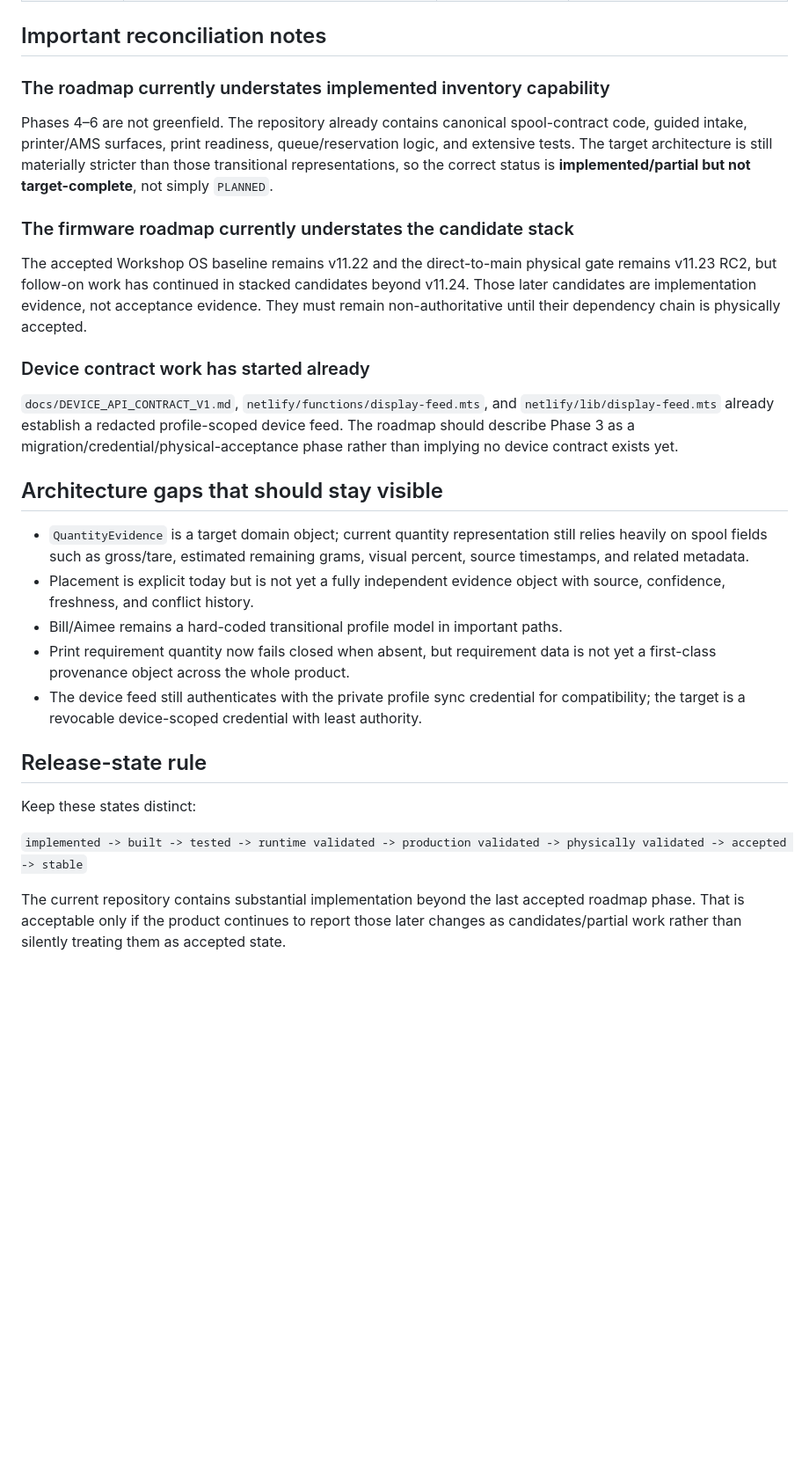
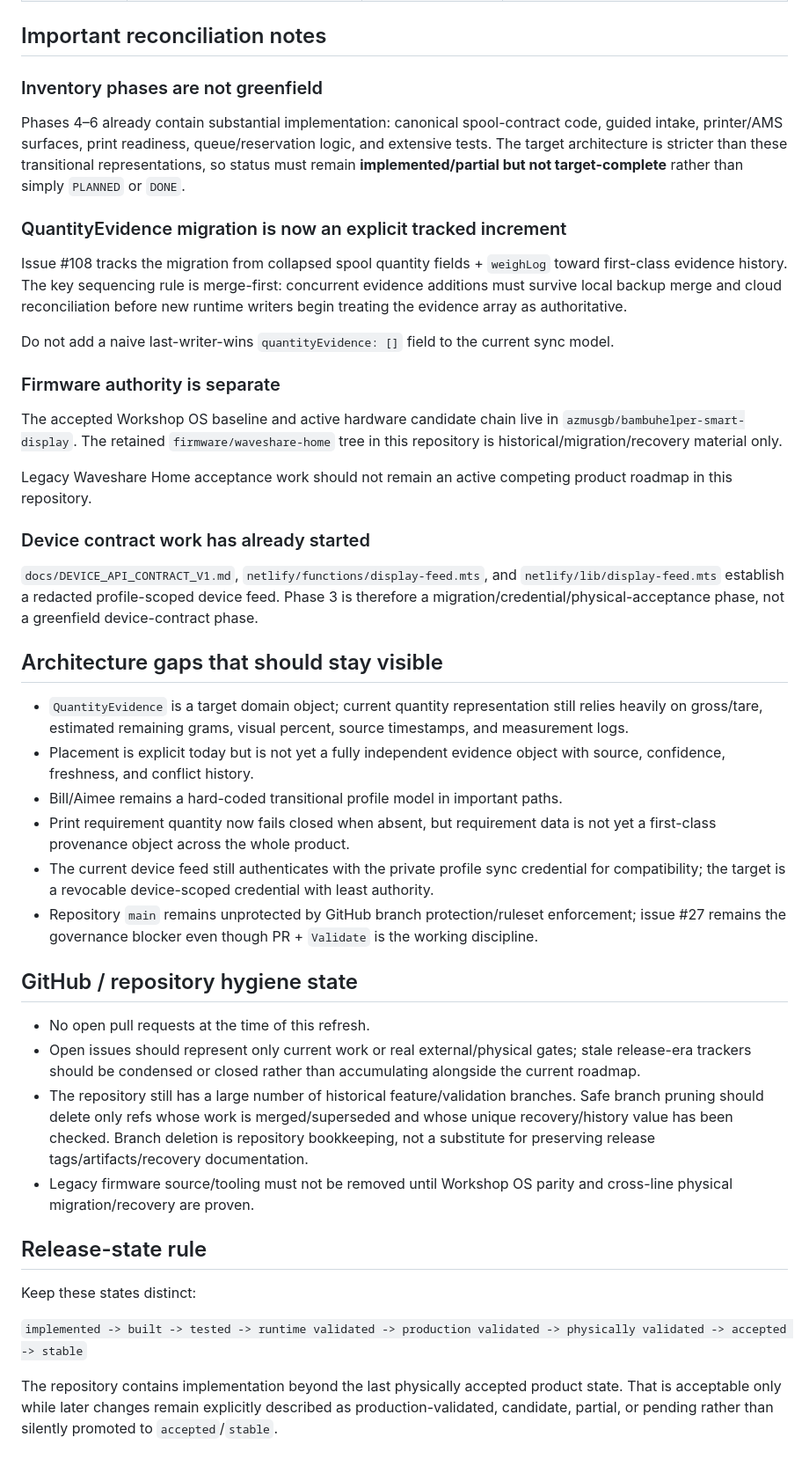
Before and after one commit to azmusgb/filamentinventory, a Markdown page: docs/ROADMAP_STATUS_2026-09-06.md, the part around one of its changes. Shown at 88% size. Rendered like a GitHub page; blank space fills up the shorter version.

Commit message:
Refresh roadmap status to current production baseline

```diff
--- a/docs/ROADMAP_STATUS_2026-09-06.md
+++ b/docs/ROADMAP_STATUS_2026-09-06.md
@@ -21,25 +32,41 @@ This snapshot reconciles the product roadmap with the current repositories. It d
 
 ## Important reconciliation notes
 
-### The roadmap currently understates implemented inventory capability
+### Inventory phases are not greenfield
 
-Phases 4–6 are not greenfield. The repository already contains canonical spool-contract code, guided intake, printer/AMS surfaces, print readiness, queue/reservation logic, and extensive tests. The target architecture is still materially stricter than those transitional representations, so the correct status is **implemented/partial but not target-complete**, not simply `PLANNED`.
+Phases 4–6 already contain substantial implementation: canonical spool-contract code, guided intake, printer/AMS surfaces, print readiness, queue/reservation logic, and extensive tests. The target architecture is stricter than these transitional representations, so status must remain **implemented/partial but not target-complete** rather than simply `PLANNED` or `DONE`.
 
-### The firmware roadmap currently understates the candidate stack
+### QuantityEvidence migration is now an explicit tracked increment
 
-The accepted Workshop OS baseline remains v11.22 and the direct-to-main physical gate remains v11.23 RC2, but follow-on work has continued in stacked candidates beyond v11.24. Those later candidates are implementation evidence, not acceptance evidence. They must remain non-authoritative until their dependency chain is physically accepted.
+Issue #108 tracks the migration from collapsed spool quantity fields + `weighLog` toward first-class evidence history. The key sequencing rule is merge-first: concurrent evidence additions must survive local backup merge and cloud reconciliation before new runtime writers begin treating the evidence array as authoritative.
 
-### Device contract work has started already
+Do not add a naive last-writer-wins `quantityEvidence: []` field to the current sync model.
 
-`docs/DEVICE_API_CONTRACT_V1.md`, `netlify/functions/display-feed.mts`, and `netlify/lib/display-feed.mts` already establish a redacted profile-scoped device feed. The roadmap should describe Phase 3 as a migration/credential/physical-acceptance phase rather than implying no device contract exists yet.
+### Firmware authority is separate
+
+The accepted Workshop OS baseline and active hardware candidate chain live in `azmusgb/bambuhelper-smart-display`. The retained `firmware/waveshare-home` tree in this repository is historical/migration/recovery material only.
+
+Legacy Waveshare Home acceptance work should not remain an active competing product roadmap in this repository.
+
+### Device contract work has already started
+
+`docs/DEVICE_API_CONTRACT_V1.md`, `netlify/functions/display-feed.mts`, and `netlify/lib/display-feed.mts` establish a redacted profile-scoped device feed. Phase 3 is therefore a migration/credential/physical-acceptance phase, not a greenfield device-contract phase.
 
 ## Architecture gaps that should stay visible
 
-- `QuantityEvidence` is a target domain object; current quantity representation still relies heavily on spool fields such as gross/tare, estimated remaining grams, visual percent, source timestamps, and related metadata.
+- `QuantityEvidence` is a target domain object; current quantity representation still relies heavily on gross/tare, estimated remaining grams, visual percent, source timestamps, and measurement logs.
 - Placement is explicit today but is not yet a fully independent evidence object with source, confidence, freshness, and conflict history.
 - Bill/Aimee remains a hard-coded transitional profile model in important paths.
 - Print requirement quantity now fails closed when absent, but requirement data is not yet a first-class provenance object across the whole product.
-- The device feed still authenticates with the private profile sync credential for compatibility; the target is a revocable device-scoped credential with least authority.
+- The current device feed still authenticates with the private profile sync credential for compatibility; the target is a revocable device-scoped credential with least authority.
+- Repository `main` remains unprotected by GitHub branch protection/ruleset enforcement; issue #27 remains the governance blocker even though PR + `Validate` is the working discipline.
+
+## GitHub / repository hygiene state
+
+- No open pull requests at the time of this refresh.
+- Open issues should represent only current work or real external/physical gates; stale release-era trackers should be condensed or closed rather than accumulating alongside the current roadmap.
+- The repository still has a large number of historical feature/validation branches. Safe branch pruning should delete only refs whose work is merged/superseded and whose unique recovery/history value has been checked. Branch deletion is repository bookkeeping, not a substitute for preserving release tags/artifacts/recovery documentation.
+- Legacy firmware source/tooling must not be removed until Workshop OS parity and cross-line physical migration/recovery are proven.
 
 ## Release-state rule
 
@@ -47,4 +74,4 @@ Keep these states distinct:
 
 `implemented -> built -> tested -> runtime validated -> production validated -> physically validated -> accepted -> stable`
 
-The current repository contains substantial implementation beyond the last accepted roadmap phase. That is acceptable only if the product continues to report those later changes as candidates/partial work rather than silently treating them as accepted state.
+The repository contains implementation beyond the last physically accepted product state. That is acceptable only while later changes remain explicitly described as production-validated, candidate, partial, or pending rather than silently promoted to `accepted`/`stable`.
```
Also changed, not shown: other parts of docs/ROADMAP_STATUS_2026-09-06.md (+19 -8 lines).
